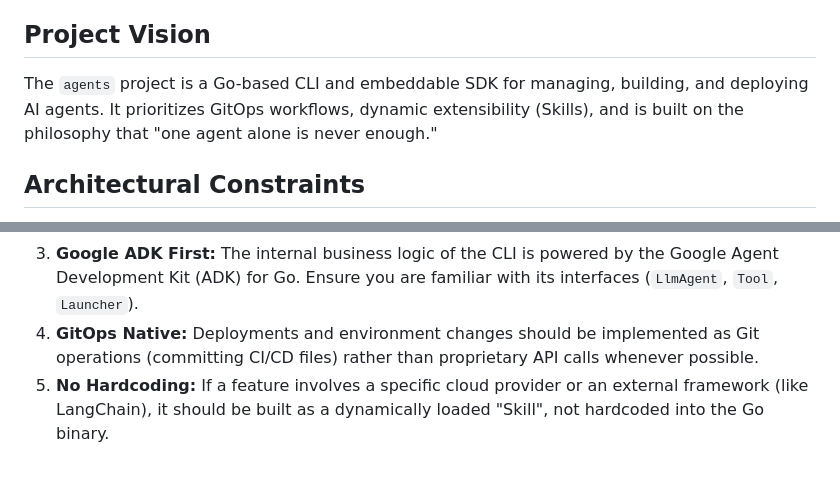
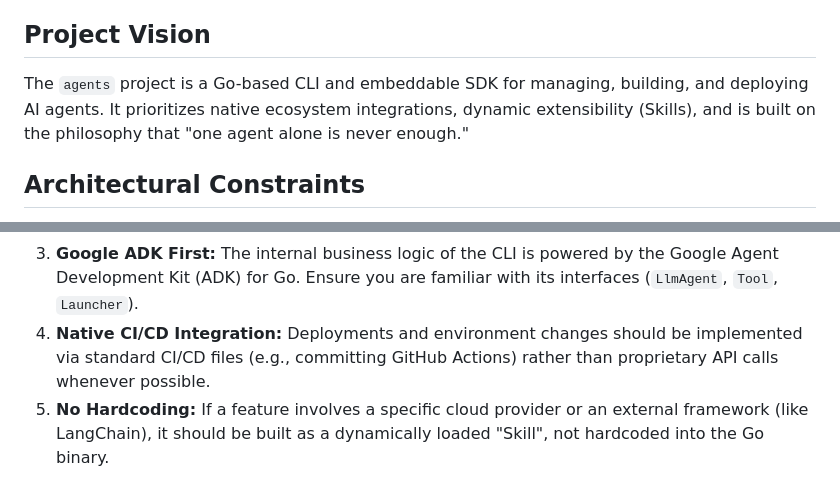
Before and after one commit to dewitt/swarm, a Markdown page: AGENTS.md, 2 parts joined by grey strips. Drawn GitHub-style.

```diff
--- a/AGENTS.md
+++ b/AGENTS.md
@@ -9,7 +9,7 @@ constraint guide, and communication protocol.
 ## Project Vision
 
 The `agents` project is a Go-based CLI and embeddable SDK for managing,
-building, and deploying AI agents. It prioritizes GitOps workflows, dynamic
+building, and deploying AI agents. It prioritizes native ecosystem integrations, dynamic
 extensibility (Skills), and is built on the philosophy that "one agent alone
 is never enough."
 
@@ -28,8 +28,8 @@ following rules:
 1. **Google ADK First:** The internal business logic of the CLI is powered by
    the Google Agent Development Kit (ADK) for Go. Ensure you are familiar with
    its interfaces (`LlmAgent`, `Tool`, `Launcher`).
-1. **GitOps Native:** Deployments and environment changes should be
-   implemented as Git operations (committing CI/CD files) rather than
+1. **Native CI/CD Integration:** Deployments and environment changes should be
+   implemented via standard CI/CD files (e.g., committing GitHub Actions) rather than
    proprietary API calls whenever possible.
 1. **No Hardcoding:** If a feature involves a specific cloud provider or an
    external framework (like LangChain), it should be built as a dynamically
```
Also changed, not shown: PHILOSOPHY.md (+2 -2 lines), README.md (+3 -3 lines), docs/assets/demo.gif, 2 other files.
